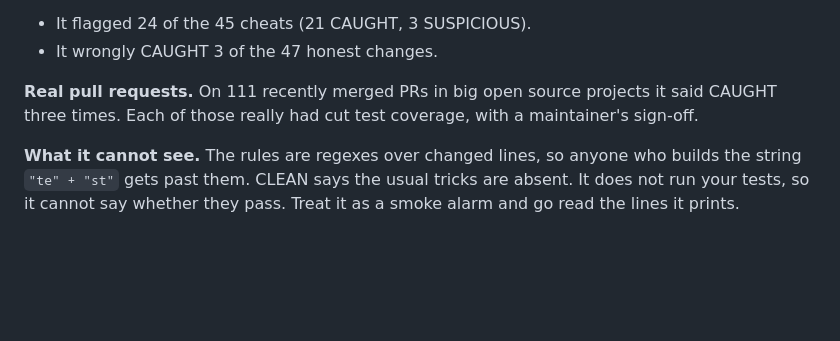
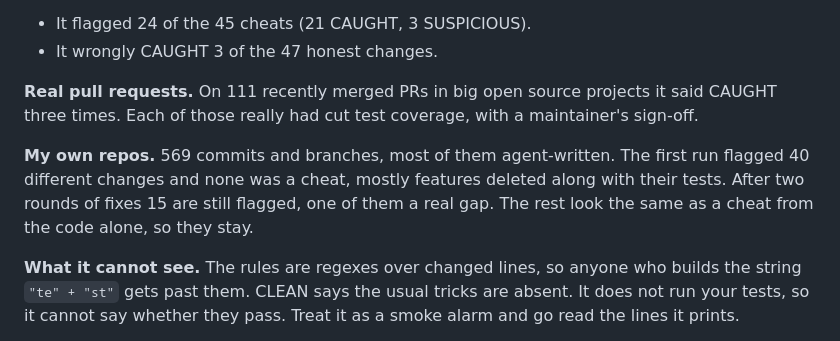
Before and after one commit to DizzyMii/red-handed, a Markdown page: docs/DEMO.md, the part around the change. Rendered like a GitHub page; blank space fills up the shorter version.

```diff
--- a/docs/DEMO.md
+++ b/docs/DEMO.md
@@ -107,6 +107,8 @@ It misses a lot. Here are the numbers.
 
 **Real pull requests.** On 111 recently merged PRs in big open source projects it said CAUGHT three times. Each of those really had cut test coverage, with a maintainer's sign-off.
 
+**My own repos.** 569 commits and branches, most of them agent-written. The first run flagged 40 different changes and none was a cheat, mostly features deleted along with their tests. After two rounds of fixes 15 are still flagged, one of them a real gap. The rest look the same as a cheat from the code alone, so they stay.
+
 **What it cannot see.** The rules are regexes over changed lines, so anyone who builds the string `"te" + "st"` gets past them. CLEAN says the usual tricks are absent. It does not run your tests, so it cannot say whether they pass. Treat it as a smoke alarm and go read the lines it prints.
 
 The [README](../README.md) has every rule, plus the config file and flags.
```
Also changed, not shown: README.md (+4 -0 lines).
